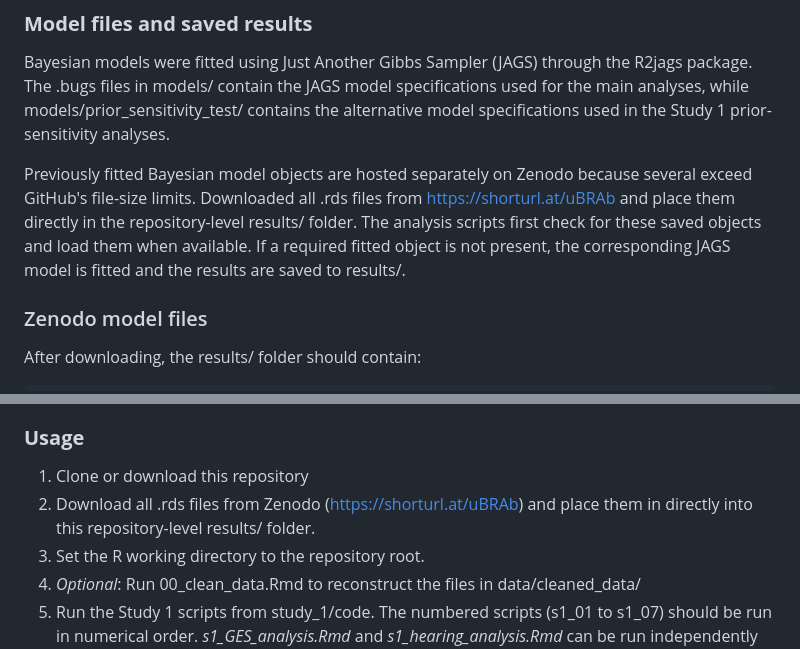
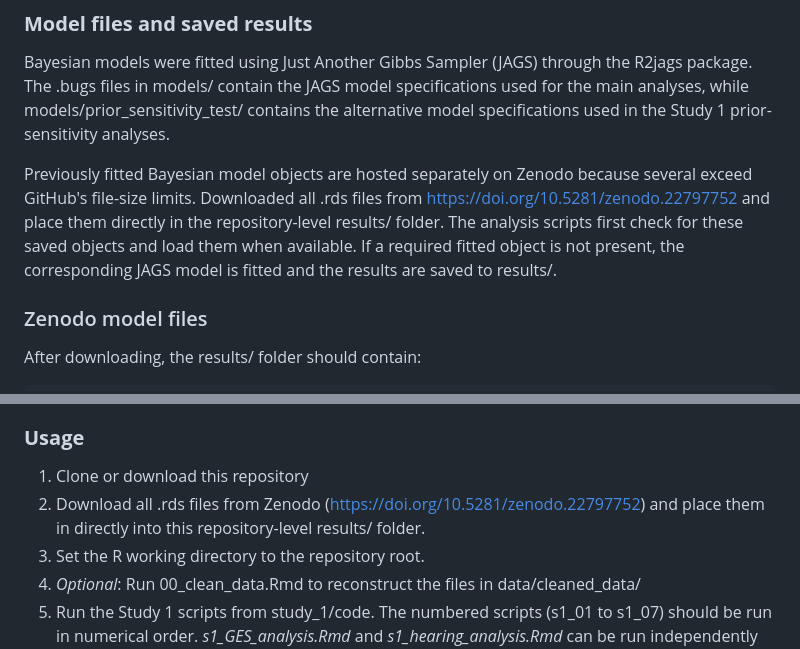
Before and after one commit to msthomasen/infant-cry-response, a Markdown page: README.md, 2 parts joined by grey strips. Rendered like a GitHub page.

Commit message:
Update README.md
Signed-off-by: Manuela Skov Thomasen <msthomasen@cas.au.dk>

```diff
--- a/README.md
+++ b/README.md
@@ -293,7 +293,7 @@ Bayesian models were fitted using Just Another Gibbs Sampler (JAGS) through the
 
 
 
-Previously fitted Bayesian model objects are hosted separately on Zenodo because several exceed GitHub's file-size limits. Downloaded all .rds files from https://shorturl.at/uBRAb and place them directly in the repository-level results/ folder.  The analysis scripts first check for these saved objects and load them when available. If a required fitted object is not present, the corresponding JAGS model is fitted and the results are saved to results/.
+Previously fitted Bayesian model objects are hosted separately on Zenodo because several exceed GitHub's file-size limits. Downloaded all .rds files from https://doi.org/10.5281/zenodo.22797752 and place them directly in the repository-level results/ folder.  The analysis scripts first check for these saved objects and load them when available. If a required fitted object is not present, the corresponding JAGS model is fitted and the results are saved to results/.
 
 
 ### Zenodo model files
@@ -361,7 +361,7 @@ R packages used across the analysis pipeline are:
 
 
 1. Clone or download this repository
-2. Download all .rds files from Zenodo (https://shorturl.at/uBRAb) and place them in directly into this repository-level results/ folder.
+2. Download all .rds files from Zenodo (https://doi.org/10.5281/zenodo.22797752) and place them in directly into this repository-level results/ folder.
 3. Set the R working directory to the repository root.
 4. *Optional*: Run 00\_clean\_data.Rmd to reconstruct the files in data/cleaned\_data/
 5. Run the Study 1 scripts from study\_1/code. The numbered scripts (s1\_01 to s1\_07) should be run in numerical order. *s1\_GES\_analysis.Rmd* and *s1\_hearing\_analysis.Rmd* can be run independently at any point.
```
